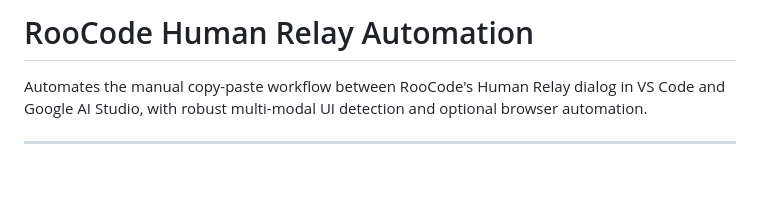
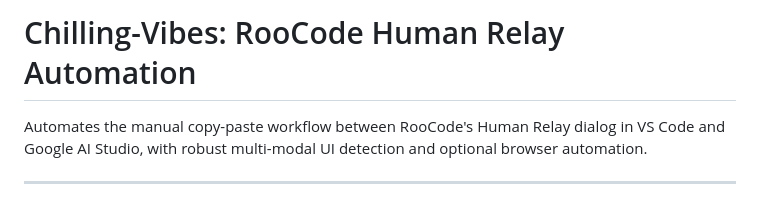
Before and after one commit to AlexandrosLiaskos/Chilling-Vibes, a Markdown page: README.md, the part around the change. Drawn GitHub-style; blank space fills up the shorter version.

```diff
--- a/README.md
+++ b/README.md
@@ -1,4 +1,4 @@
-# RooCode Human Relay Automation
+# Chilling-Vibes: RooCode Human Relay Automation
 
 Automates the manual copy-paste workflow between RooCode's Human Relay dialog in VS Code and Google AI Studio, with robust multi-modal UI detection and optional browser automation.
 
```
